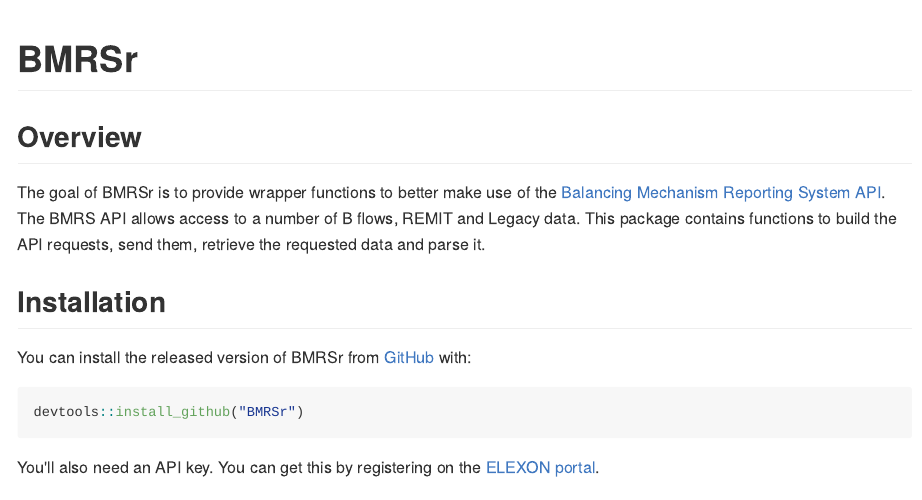
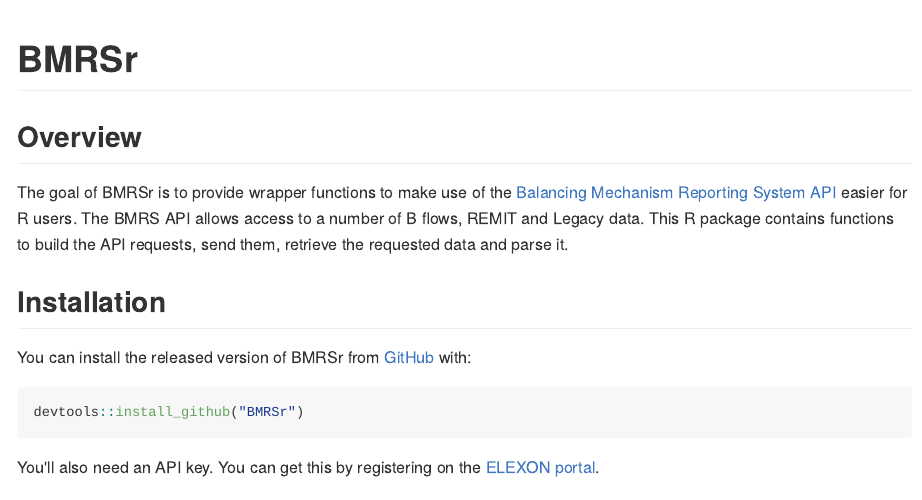
Before and after one commit to ARawles/BMRSr, an R Markdown document (README.Rmd): the page in a window 1100 px wide, from its top. The pictures show the output file README.md that the author committed with the source, drawn offline in the style of GitHub; long lines of code are wrapped; badge pictures from the web are left out.

Commit message:
Updated README to reference R explicitly

```diff
--- a/README.Rmd
+++ b/README.Rmd
@@ -20,7 +20,7 @@
 
 ##Overview
 
-The goal of BMRSr is to provide wrapper functions to better make use of the [Balancing Mechanism Reporting System API](https://www.elexon.co.uk/wp-content/uploads/2017/06/bmrs_api_data_push_user_guide_v1.1.pdf). The BMRS API allows access to a number of B flows, REMIT and Legacy data. This package contains functions to build the API requests, send them, retrieve the requested data and parse it.
+The goal of BMRSr is to provide wrapper functions to make use of the [Balancing Mechanism Reporting System API](https://www.elexon.co.uk/wp-content/uploads/2017/06/bmrs_api_data_push_user_guide_v1.1.pdf) easier for R users. The BMRS API allows access to a number of B flows, REMIT and Legacy data. This R package contains functions to build the API requests, send them, retrieve the requested data and parse it.
 
 ## Installation
 
```
Also changed, not shown: README.md.
